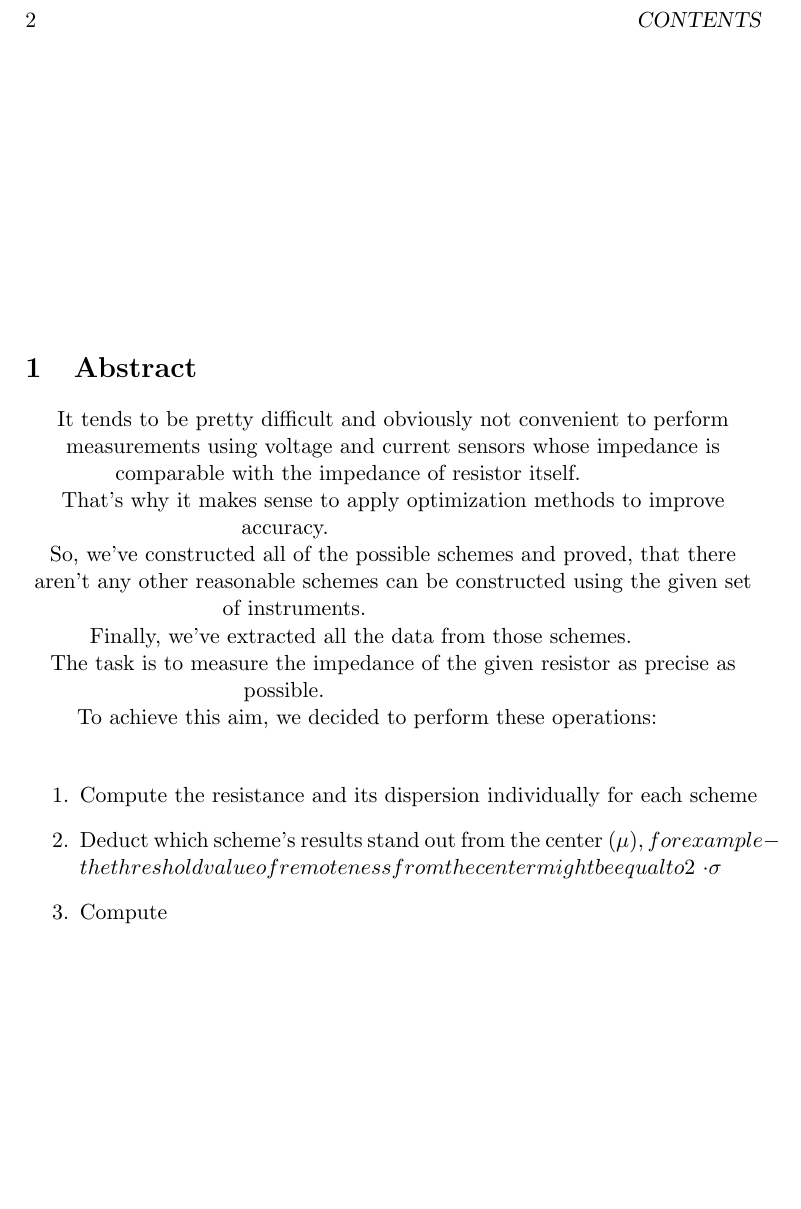
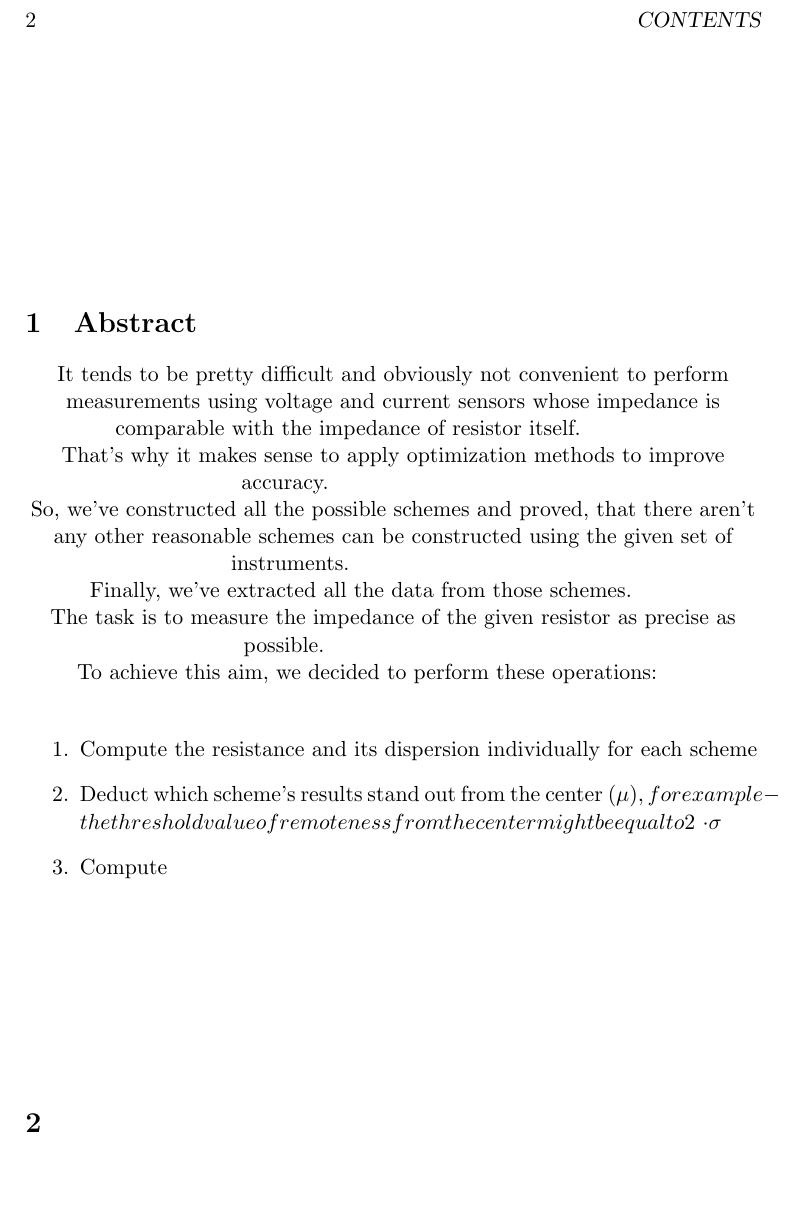
Before and after one commit to donRumata03/Experiments, a LaTeX book (MeasuringResistance/paper/src/main.tex): part of page 3 of 3, cut so that both start at the same text, the shorter picture padded with empty space. Compiled offline with pdfLaTeX.

Commit message:
add section

```diff
--- a/MeasuringResistance/paper/src/main.tex
+++ b/MeasuringResistance/paper/src/main.tex
@@ -40,7 +40,7 @@
     \section{Abstract}\label{sec:abstract}
         It tends to be pretty difficult and obviously not convenient to perform measurements using voltage and current sensors whose impedance is comparable with the impedance of resistor itself.\newline
         That's why it makes sense to apply optimization methods to improve accuracy.\newline
-        So, we've constructed all of the possible schemes and proved, that there aren't any other reasonable schemes can be constructed using the given set of instruments.\newline
+        So, we've constructed all the possible schemes and proved, that there aren't any other reasonable schemes can be constructed using the given set of instruments.\newline
         Finally, we've extracted all the data from those schemes.\newline
         The task is to measure the impedance of the given resistor as precise as possible.\newline
         To achieve this aim, we decided to perform these operations:\newline
@@ -53,6 +53,8 @@
 
     \end{center}
     \end{vplace}
+
+    \section{}
 
     \newpage
 
```
Also changed, not shown: !LatexTemplates/hello.txt (added, +1 -0 lines).
